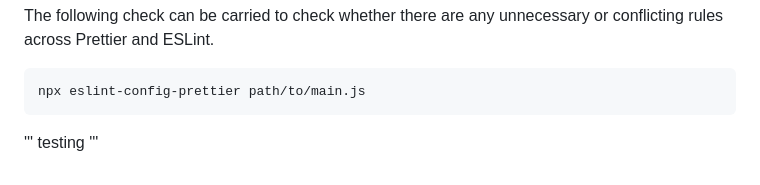
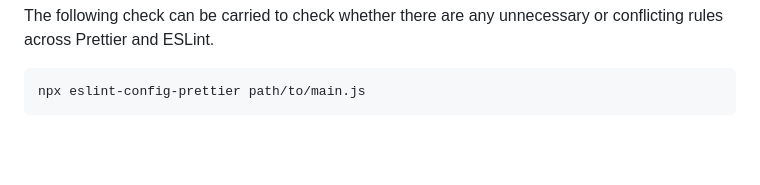
Before and after one commit to gtpWebDev/template-web-app, a Markdown page: README.md, the part around the change. Drawn GitHub-style; blank space fills up the shorter version.

````diff
--- a/README.md
+++ b/README.md
@@ -505,7 +505,3 @@ The following check can be carried to check whether there are any unnecessary or
 ```bash
 npx eslint-config-prettier path/to/main.js
 ```
-
-'''
-testing
-'''
````
